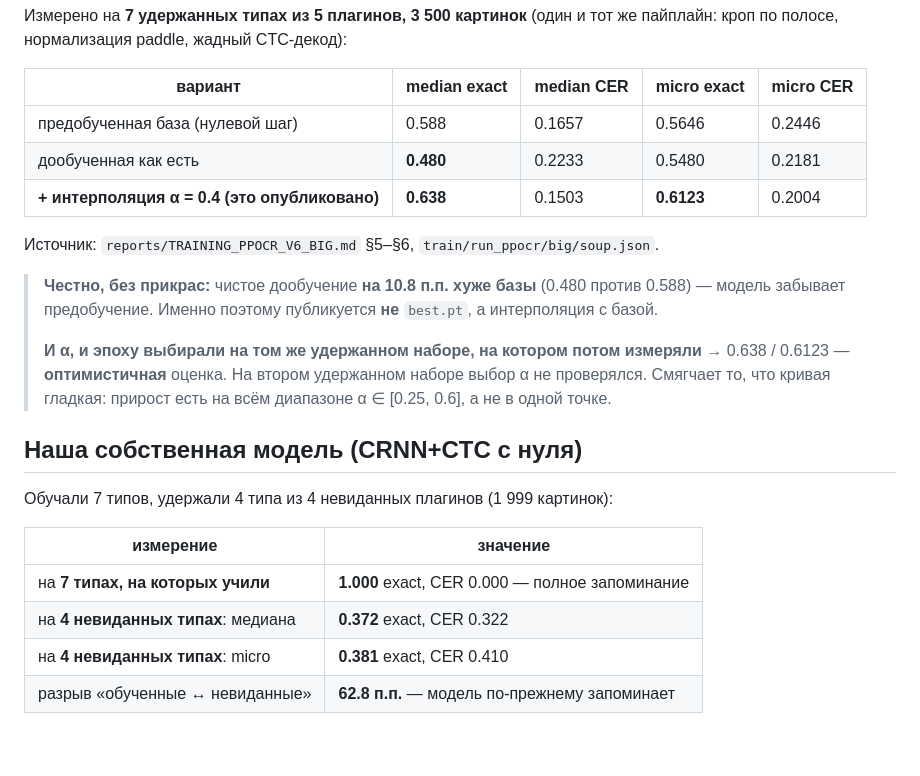
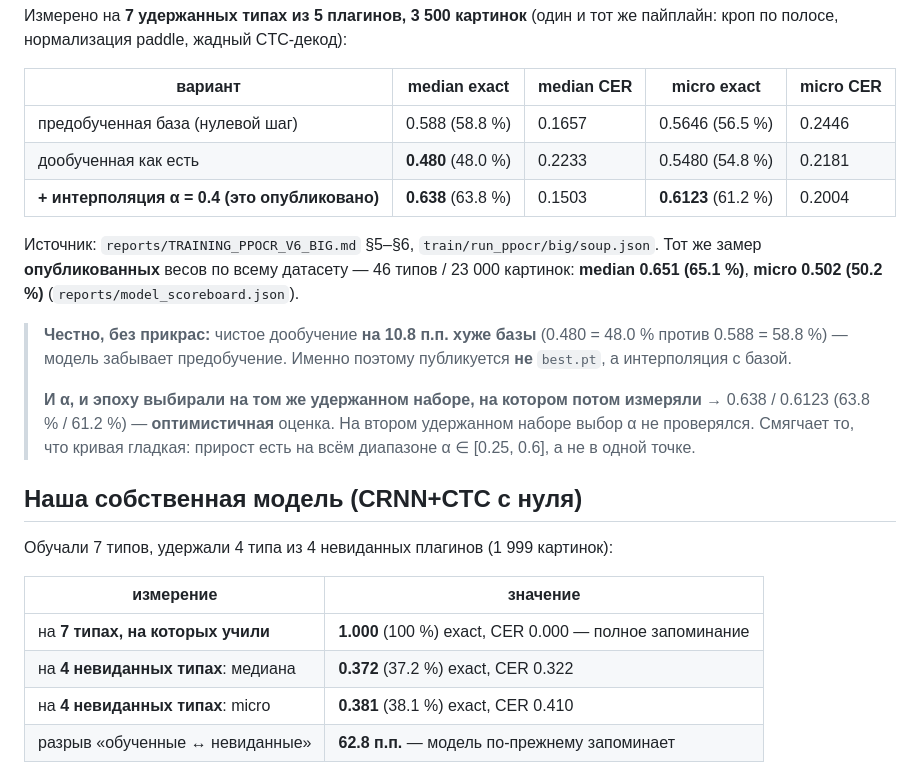
Before and after one commit to Titlehhhh/CaptchaOCR, a Markdown page: README.md, the part around one of its changes. Drawn GitHub-style; blank space fills up the shorter version.

```diff
--- a/README.md
+++ b/README.md
@@ -97,18 +102,21 @@ dataset/out_ru/<Plugin>/<type>/NNN.png     + labels.jsonl     # 12 типов,
 
 | вариант | median exact | median CER | micro exact | micro CER |
 |---|---|---|---|---|
-| предобученная база (нулевой шаг) | 0.588 | 0.1657 | 0.5646 | 0.2446 |
-| дообученная как есть | **0.480** | 0.2233 | 0.5480 | 0.2181 |
-| **+ интерполяция α = 0.4 (это опубликовано)** | **0.638** | 0.1503 | **0.6123** | 0.2004 |
+| предобученная база (нулевой шаг) | 0.588 (58.8 %) | 0.1657 | 0.5646 (56.5 %) | 0.2446 |
+| дообученная как есть | **0.480** (48.0 %) | 0.2233 | 0.5480 (54.8 %) | 0.2181 |
+| **+ интерполяция α = 0.4 (это опубликовано)** | **0.638** (63.8 %) | 0.1503 | **0.6123** (61.2 %) | 0.2004 |
 
 Источник: `reports/TRAINING_PPOCR_V6_BIG.md` §5–§6, `train/run_ppocr/big/soup.json`.
+Тот же замер **опубликованных** весов по всему датасету — 46 типов / 23 000 картинок:
+**median 0.651 (65.1 %)**, **micro 0.502 (50.2 %)** (`reports/model_scoreboard.json`).
 
-> **Честно, без прикрас:** чистое дообучение **на 10.8 п.п. хуже базы** (0.480 против 0.588) —
-> модель забывает предобучение. Именно поэтому публикуется **не** `best.pt`, а интерполяция с базой.
+> **Честно, без прикрас:** чистое дообучение **на 10.8 п.п. хуже базы** (0.480 = 48.0 % против
+> 0.588 = 58.8 %) — модель забывает предобучение. Именно поэтому публикуется **не** `best.pt`,
+> а интерполяция с базой.
 >
-> **И α, и эпоху выбирали на том же удержанном наборе, на котором потом измеряли** → 0.638 / 0.6123 —
-> **оптимистичная** оценка. На втором удержанном наборе выбор α не проверялся. Смягчает то, что
-> кривая гладкая: прирост есть на всём диапазоне α ∈ [0.25, 0.6], а не в одной точке.
+> **И α, и эпоху выбирали на том же удержанном наборе, на котором потом измеряли** → 0.638 / 0.6123
+> (63.8 % / 61.2 %) — **оптимистичная** оценка. На втором удержанном наборе выбор α не проверялся.
+> Смягчает то, что кривая гладкая: прирост есть на всём диапазоне α ∈ [0.25, 0.6], а не в одной точке.
 
 ## Наша собственная модель (CRNN+CTC с нуля)
 
@@ -116,9 +124,9 @@ dataset/out_ru/<Plugin>/<type>/NNN.png     + labels.jsonl     # 12 типов,
 
 | измерение | значение |
 |---|---|
-| на **7 типах, на которых учили** | **1.000** exact, CER 0.000 — полное запоминание |
-| на **4 невиданных типах**: медиана | **0.372** exact, CER 0.322 |
-| на **4 невиданных типах**: micro | **0.381** exact, CER 0.410 |
+| на **7 типах, на которых учили** | **1.000** (100 %) exact, CER 0.000 — полное запоминание |
+| на **4 невиданных типах**: медиана | **0.372** (37.2 %) exact, CER 0.322 |
+| на **4 невиданных типах**: micro | **0.381** (38.1 %) exact, CER 0.410 |
 | разрыв «обученные ↔ невиданные» | **62.8 п.п.** — модель по-прежнему запоминает |
 
 Источник: `reports/TRAINING_CRNN_BIG.md` §5, `reports/TRAINING_CRNN_BIG.json`.
```
Also changed, not shown: other parts of README.md (+20 -15 lines).
